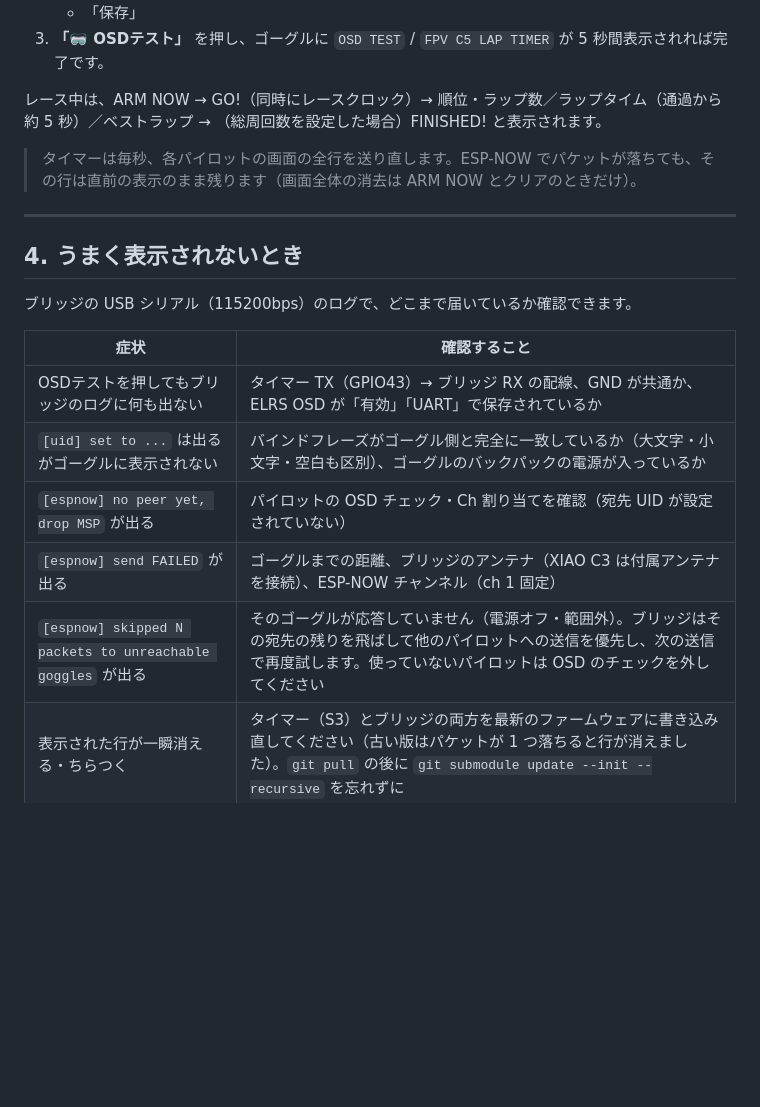
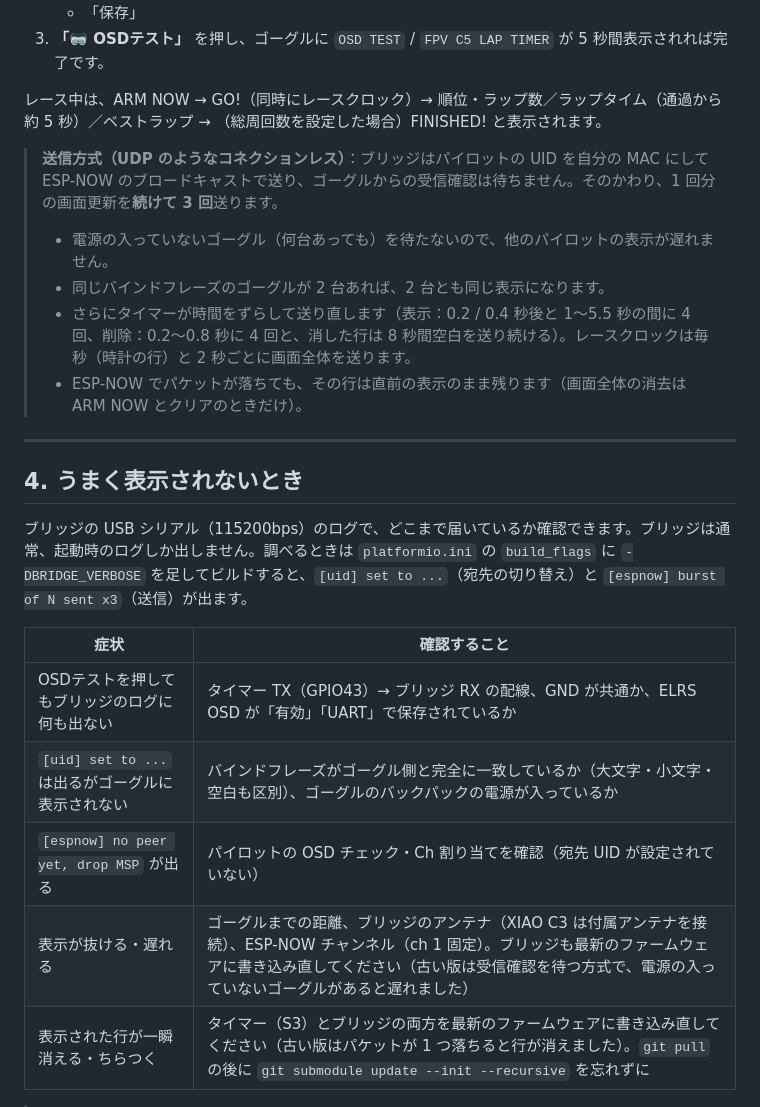
Before and after one commit to yanazoo/FPV-C5-Lap-Timer, a Markdown page: docs/ELRS_UART_SETUP.md, the part around the change. Rendered like a GitHub page; blank space fills up the shorter version.

Commit message:
OSD bridge: connectionless sending, each burst three times
Submodule elrs-netpack: the ESP-NOW bridge sends like UDP (broadcast with
the pilot's UID as its MAC, no ACK wait, no retries) and sends each
burst 3 times in a row, so goggles that are off or two goggles on one
bind phrase no longer hold up the OSD. The timer's own timed repeats are
unchanged. docs/ELRS_UART_SETUP.md: how it sends, the verbose log.

Co-Authored-By: Claude Opus 5.5 <noreply@anthropic.com>
Claude-Session: https://claude.ai/code/session_01Q2Uv87iB1MVGM6bMxL52gL

```diff
--- a/docs/ELRS_UART_SETUP.md
+++ b/docs/ELRS_UART_SETUP.md
@@ -89,21 +89,24 @@ TX と RX は**交差**させます（タイマーの TX → ブリッジの RX
 
 レース中は、ARM NOW → GO!（同時にレースクロック）→ 順位・ラップ数／ラップタイム（通過から約 5 秒）／ベストラップ → （総周回数を設定した場合）FINISHED! と表示されます。
 
-> タイマーは毎秒、各パイロットの画面の全行を送り直します。ESP-NOW でパケットが落ちても、その行は直前の表示のまま残ります（画面全体の消去は ARM NOW とクリアのときだけ）。
+> **送信方式（UDP のようなコネクションレス）**：ブリッジはパイロットの UID を自分の MAC にして ESP-NOW のブロードキャストで送り、ゴーグルからの受信確認は待ちません。そのかわり、1 回分の画面更新を**続けて 3 回**送ります。
+> - 電源の入っていないゴーグル（何台あっても）を待たないので、他のパイロットの表示が遅れません。
+> - 同じバインドフレーズのゴーグルが 2 台あれば、2 台とも同じ表示になります。
+> - さらにタイマーが時間をずらして送り直します（表示：0.2 / 0.4 秒後と 1〜5.5 秒の間に 4 回、削除：0.2〜0.8 秒に 4 回と、消した行は 8 秒間空白を送り続ける）。レースクロックは毎秒（時計の行）と 2 秒ごとに画面全体を送ります。
+> - ESP-NOW でパケットが落ちても、その行は直前の表示のまま残ります（画面全体の消去は ARM NOW とクリアのときだけ）。
 
 ---
 
 ## 4. うまく表示されないとき
 
-ブリッジの USB シリアル（115200bps）のログで、どこまで届いているか確認できます。
+ブリッジの USB シリアル（115200bps）のログで、どこまで届いているか確認できます。ブリッジは通常、起動時のログしか出しません。調べるときは `platformio.ini` の `build_flags` に `-DBRIDGE_VERBOSE` を足してビルドすると、`[uid] set to ...`（宛先の切り替え）と `[espnow] burst of N sent x3`（送信）が出ます。
 
 | 症状 | 確認すること |
 |---|---|
 | OSDテストを押してもブリッジのログに何も出ない | タイマー TX（GPIO43）→ ブリッジ RX の配線、GND が共通か、ELRS OSD が「有効」「UART」で保存されているか |
 | `[uid] set to ...` は出るがゴーグルに表示されない | バインドフレーズがゴーグル側と完全に一致しているか（大文字・小文字・空白も区別）、ゴーグルのバックパックの電源が入っているか |
 | `[espnow] no peer yet, drop MSP` が出る | パイロットの OSD チェック・Ch 割り当てを確認（宛先 UID が設定されていない） |
-| `[espnow] send FAILED` が出る | ゴーグルまでの距離、ブリッジのアンテナ（XIAO C3 は付属アンテナを接続）、ESP-NOW チャンネル（ch 1 固定） |
-| `[espnow] skipped N packets to unreachable goggles` が出る | そのゴーグルが応答していません（電源オフ・範囲外）。ブリッジはその宛先の残りを飛ばして他のパイロットへの送信を優先し、次の送信で再度試します。使っていないパイロットは OSD のチェックを外してください |
+| 表示が抜ける・遅れる | ゴーグルまでの距離、ブリッジのアンテナ（XIAO C3 は付属アンテナを接続）、ESP-NOW チャンネル（ch 1 固定）。ブリッジも最新のファームウェアに書き込み直してください（古い版は受信確認を待つ方式で、電源の入っていないゴーグルがあると遅れました） |
 | 表示された行が一瞬消える・ちらつく | タイマー（S3）とブリッジの両方を最新のファームウェアに書き込み直してください（古い版はパケットが 1 つ落ちると行が消えました）。`git pull` の後に `git submodule update --init --recursive` を忘れずに |
 
 > UART 方式は線がつながっていることを確認できないため、設定画面の「ELRS netpack」欄は配線前でも「接続中 UART」と表示されます。実際に届いているかはブリッジのログで確認してください。
```
